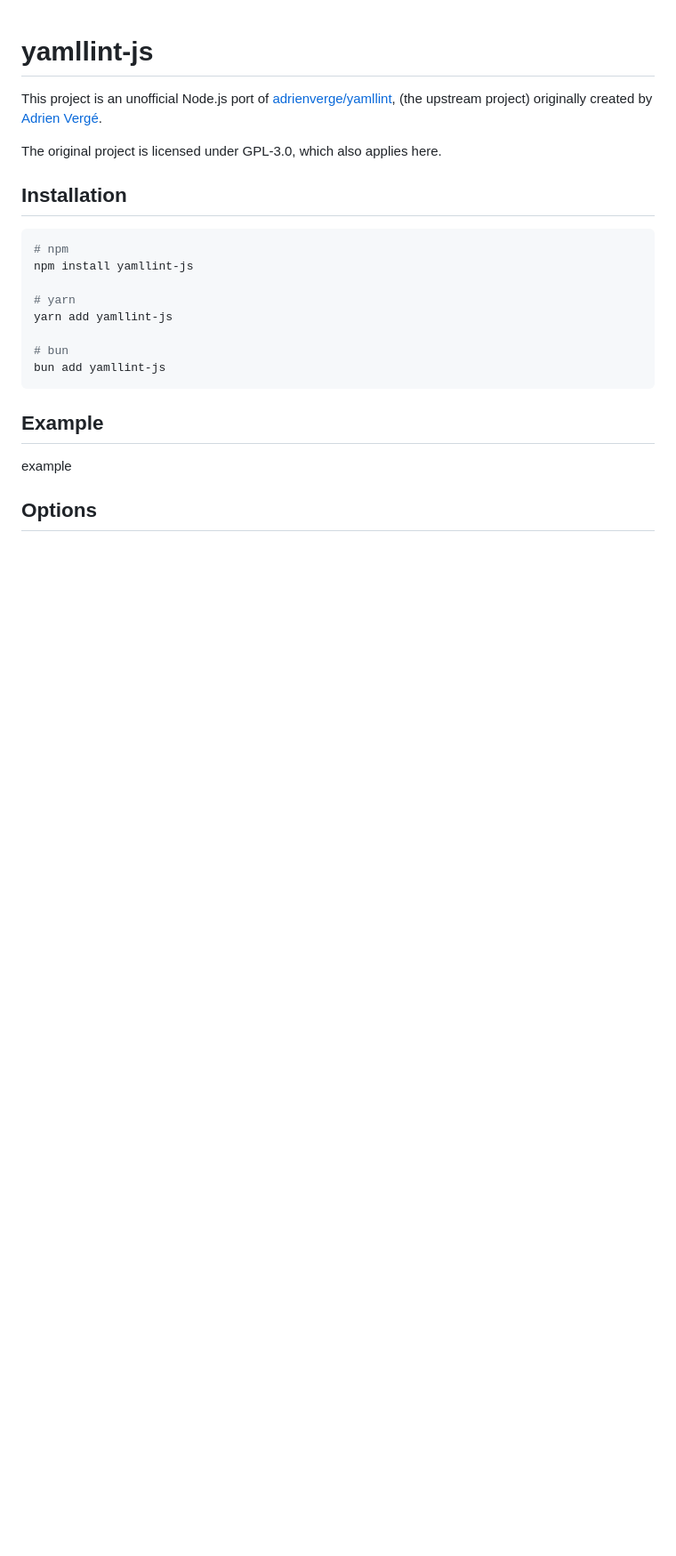
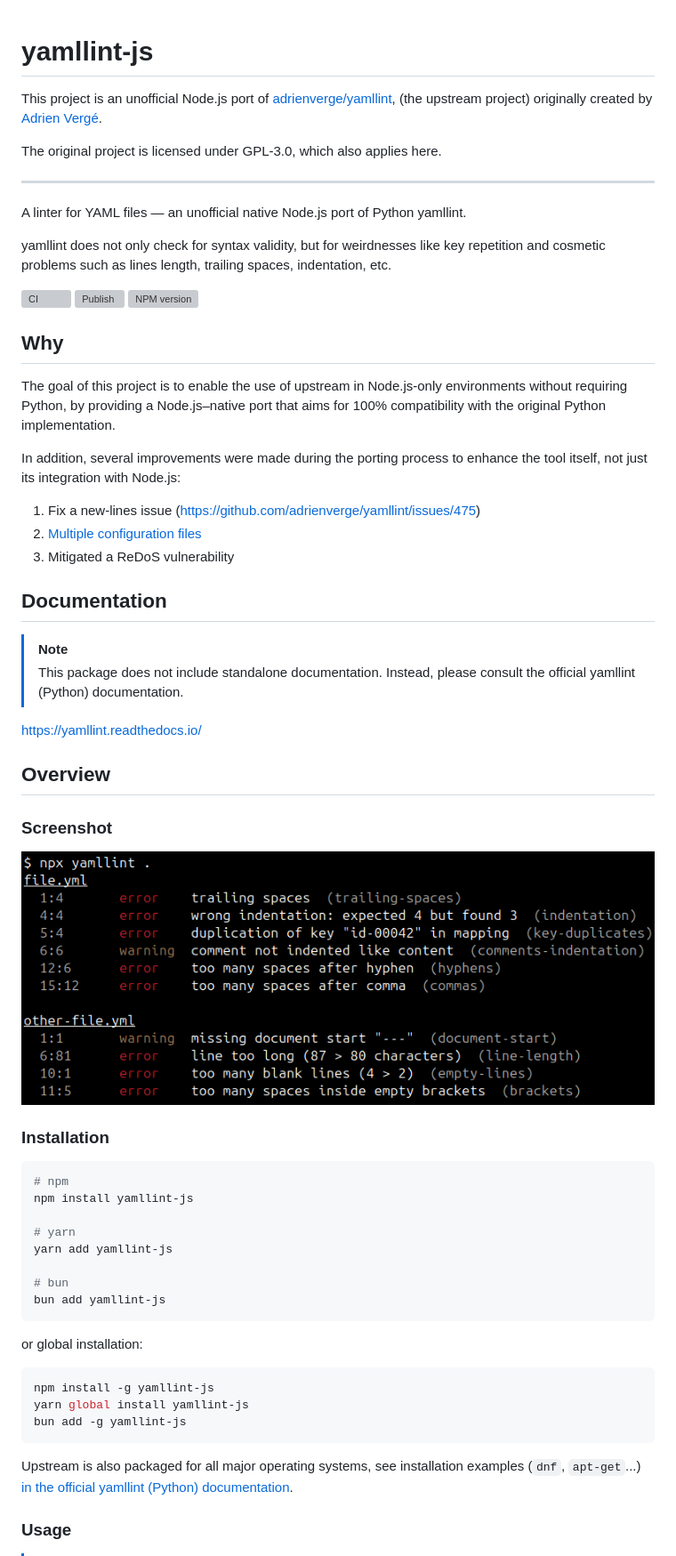
Before and after one commit to kimzuni-labs/yamllint-js, a Markdown page: README.md, the part around one of its changes. Shown at 89% size. Rendered like a GitHub page; pictures changed too: images/screenshot.png (added); blank space fills up the shorter version; grey boxes are pictures that could not be loaded.

Commit message:
docs: update readme
- add screenshot.png

````diff
--- a/README.md
+++ b/README.md
@@ -7,9 +7,54 @@ This project is an unofficial Node.js port of
 
 The original project is licensed under GPL-3.0, which also applies here.
 
+---
+
+A linter for YAML files — an unofficial native Node.js port of Python yamllint.
+
+yamllint does not only check for syntax validity, but for weirdnesses like key
+repetition and cosmetic problems such as lines length, trailing spaces,
+indentation, etc.
+
+[![CI](https://github.com/kimzuni-labs/yamllint-js/actions/workflows/ci.yml/badge.svg)](https://github.com/kimzuni-labs/yamllint-js/actions/workflows/ci.yml)
+[![Publish](https://github.com/kimzuni-labs/yamllint-js/actions/workflows/publish.yml/badge.svg)](https://github.com/kimzuni-labs/yamllint-js/actions/workflows/publish.yml)
+[![NPM version](https://img.shields.io/npm/v/yamllint-js.svg)](https://www.npmjs.com/package/yamllint-js)
 
 
-## Installation
+
+## Why
+
+The goal of this project is to enable the use of upstream in Node.js-only
+environments without requiring Python, by providing a Node.js–native port
+that aims for 100% compatibility with the original Python implementation.
+
+In addition, several improvements were made during the porting process
+to enhance the tool itself, not just its integration with Node.js:
+
+1. Fix a new-lines issue (<https://github.com/adrienverge/yamllint/issues/475>)
+2. [Multiple configuration files](#configuration)
+3. Mitigated a ReDoS vulnerability
+
+
+
+## Documentation
+
+> [!NOTE]
+> This package does not include standalone documentation.
+> Instead, please consult the official yamllint (Python) documentation.
+
+<https://yamllint.readthedocs.io/>
+
+
+
+## Overview
+
+### Screenshot
+
+![yamllint-js screenshot](./images/screenshot.png)
+
+
+
+### Installation
 
 ```shell
 # npm
@@ -22,13 +67,19 @@ yarn add yamllint-js
 bun add yamllint-js
 ```
 
+or global installation:
 
+```shell
+npm install -g yamllint-js
+yarn global install yamllint-js
+bun add -g yamllint-js
+```
 
-## Example
-
-example
+Upstream is also packaged for all major operating systems,
+see installation examples (`dnf`, `apt-get`...)
+[in the official yamllint (Python) documentation](https://yamllint.readthedocs.io/en/stable/quickstart.html).
 
 
 
-## Options
+### Usage
 
````
Also changed, not shown: other parts of README.md (+126 -1 lines).
